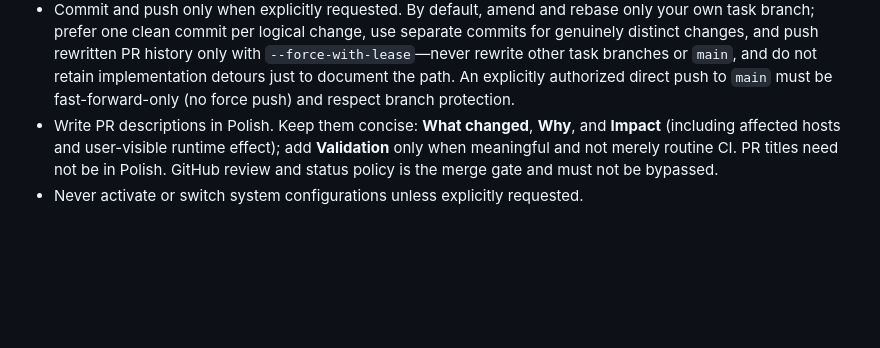
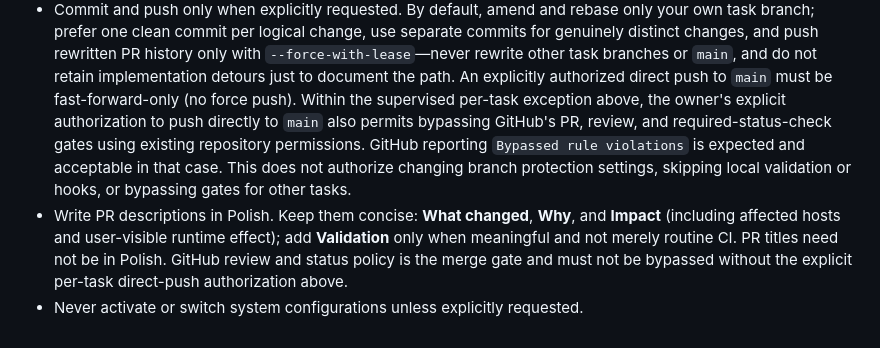
Before and after one commit to kosciak9/wave-os, a Markdown page: AGENTS.md, the part around the change. Rendered like a GitHub page; blank space fills up the shorter version.

Commit message:
docs(agents): allow owner-authorized direct-push gate bypass

```diff
--- a/AGENTS.md
+++ b/AGENTS.md
@@ -112,10 +112,16 @@
   only with `--force-with-lease`—never rewrite other task branches or `main`,
   and do not retain implementation detours just to document the path. An
   explicitly authorized direct push to `main` must be fast-forward-only (no
-  force push) and respect branch protection.
+  force push). Within the supervised per-task exception above, the owner's
+  explicit authorization to push directly to `main` also permits bypassing
+  GitHub's PR, review, and required-status-check gates using existing repository
+  permissions. GitHub reporting `Bypassed rule violations` is expected and
+  acceptable in that case. This does not authorize changing branch protection
+  settings, skipping local validation or hooks, or bypassing gates for other
+  tasks.
 - Write PR descriptions in Polish. Keep them concise: **What changed**, **Why**,
   and **Impact** (including affected hosts and user-visible runtime effect); add
   **Validation** only when meaningful and not merely routine CI. PR titles need
   not be in Polish. GitHub review and status policy is the merge gate and must
-  not be bypassed.
+  not be bypassed without the explicit per-task direct-push authorization above.
 - Never activate or switch system configurations unless explicitly requested.
```
